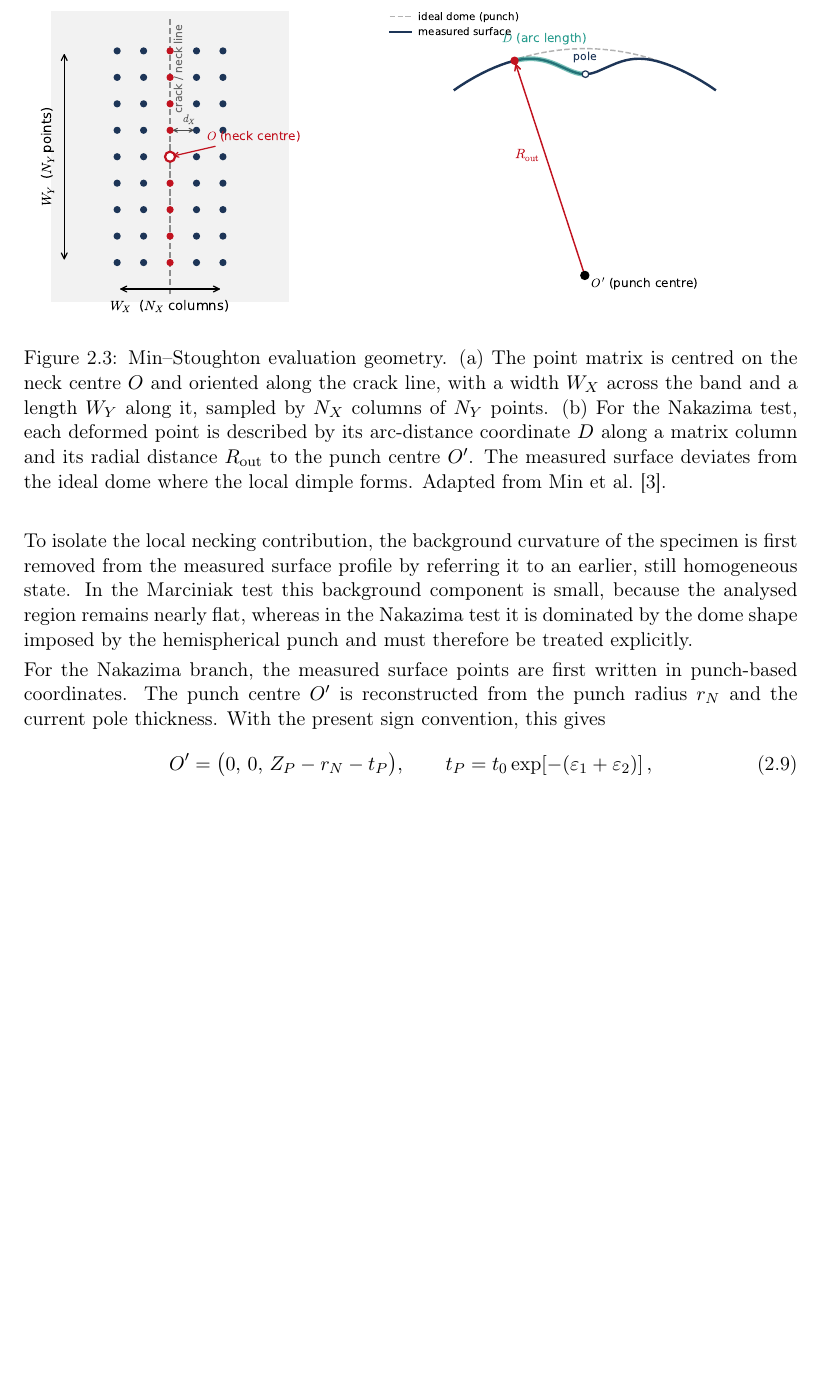
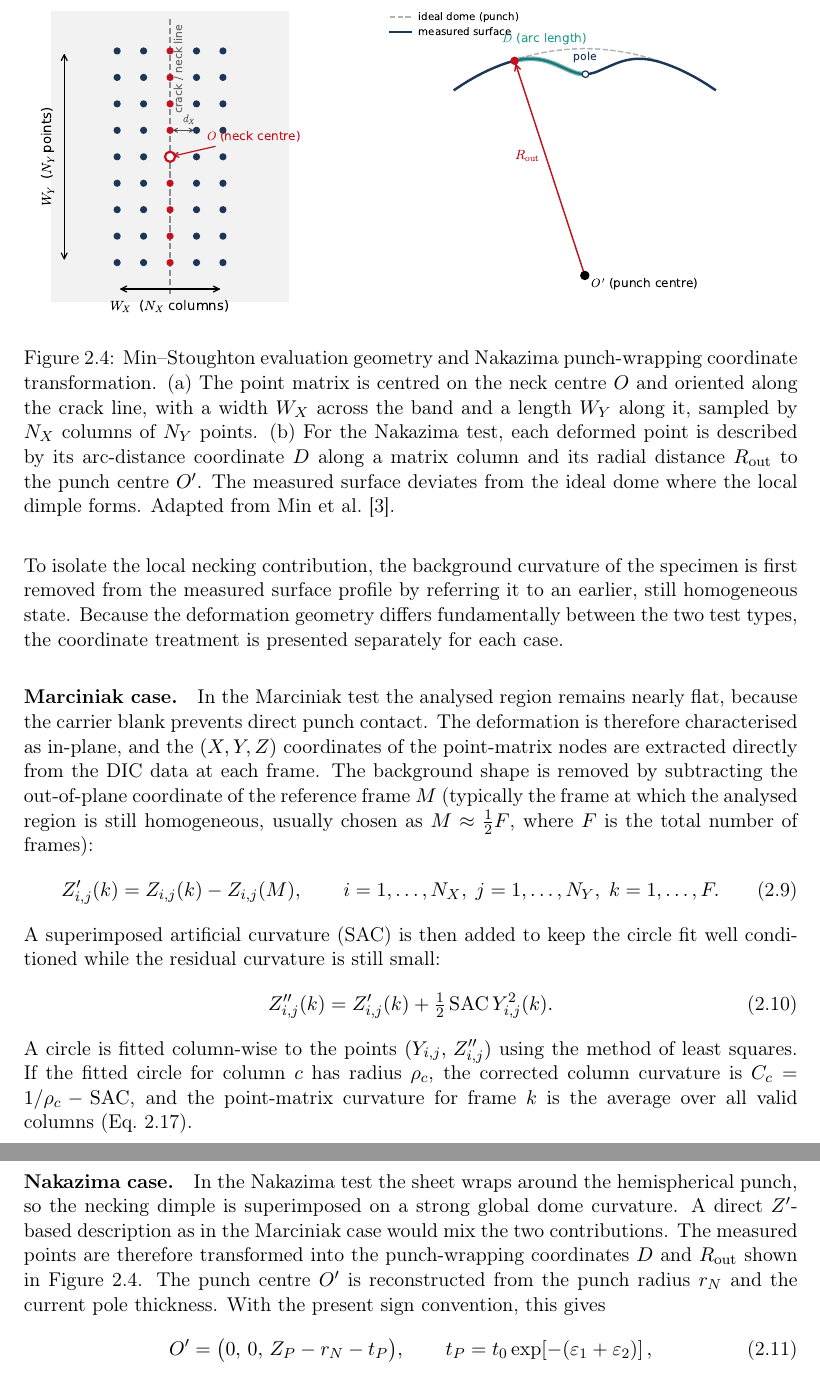
Before and after one commit to andrecruzf/AbaqusProject, a LaTeX thesis (report/Report.tex, which reads report/chapters/theory.tex): part of page 21 of 59 before the commit and two parts of pages 22 and 23 of 60 after it, the two joined at a grey line, cut so that both start at the same text, the shorter picture padded with empty space. Compiled offline with pdfLaTeX.

Commit message:
Add Marciniak case equations to Min-Stoughton theory section
The section previously jumped from the point matrix description directly to
the Nakazima coordinate transformation. Now presents both cases explicitly:
Marciniak (Z'-based reference subtraction) and Nakazima (D, R_out punch-
wrapping coordinates), matching the structure of Min et al. (2017).
Also reorganised figure placement and added paragraph headers for clarity.

Co-Authored-By: Claude Opus 4.6 <noreply@anthropic.com>

```diff
--- a/report/chapters/theory.tex
+++ b/report/chapters/theory.tex
@@ -206,28 +227,64 @@ undersampled by the available DIC grid.
 \begin{figure}[H]
     \centering
     \includegraphics[width=\linewidth]{img/ms_point_matrix.pdf}
-    \caption{Min--Stoughton evaluation geometry. (a) The point matrix is
-    centred on the neck centre $O$ and oriented along the crack line, with a
-    width $W_X$ across the band and a length $W_Y$ along it, sampled by $N_X$
-    columns of $N_Y$ points. (b) For the Nakazima test, each deformed point is
-    described by its arc-distance coordinate $D$ along a matrix column and its
-    radial distance $R_\mathrm{out}$ to the punch centre $O'$. The measured
-    surface deviates from the ideal dome where the local dimple forms. Adapted
-    from Min et al.~\cite{Min2017}.}
+    \caption{Min--Stoughton evaluation geometry and Nakazima punch-wrapping
+    coordinate transformation. (a) The point matrix is centred on the neck
+    centre $O$ and oriented along the crack line, with a width $W_X$ across the
+    band and a length $W_Y$ along it, sampled by $N_X$ columns of $N_Y$ points.
+    (b) For the Nakazima test, each deformed point is described by its
+    arc-distance coordinate $D$ along a matrix column and its radial distance
+    $R_\mathrm{out}$ to the punch centre $O'$. The measured surface deviates
+    from the ideal dome where the local dimple forms. Adapted from
+    Min et al.~\cite{Min2017}.}
     \label{fig:ms_point_matrix}
 \end{figure}
 
 To isolate the local necking contribution, the background curvature of the
 specimen is first removed from the measured surface profile by referring it to
-an earlier, still homogeneous state. In the Marciniak test this background
-component is small, because the analysed region remains nearly flat, whereas in
-the Nakazima test it is dominated by the dome shape imposed by the hemispherical
-punch and must therefore be treated explicitly.
+an earlier, still homogeneous state. Because the deformation geometry differs
+fundamentally between the two test types, the coordinate treatment is presented
+separately for each case.
 
-For the Nakazima branch, the measured surface points are first written in
-punch-based coordinates. The punch centre $O'$ is reconstructed from the punch
-radius $r_N$ and the current pole thickness. With the present sign convention,
-this gives
+\paragraph{Marciniak case.}
+In the Marciniak test the analysed region remains nearly flat, because the
+carrier blank prevents direct punch contact. The deformation is therefore
+characterised as in-plane, and the $(X, Y, Z)$ coordinates of the point-matrix
+nodes are extracted directly from the DIC data at each frame. The background
+shape is removed by subtracting the out-of-plane coordinate of the reference
+frame~$M$ (typically the frame at which the analysed region is still
+homogeneous, usually chosen as $M \approx \tfrac{1}{2}F$, where $F$ is the
+total number of frames):
+\begin{equation}
+    Z'_{i,j}(k) = Z_{i,j}(k) - Z_{i,j}(M),
+    \qquad
+    i=1,\dots,N_X,\;
+    j=1,\dots,N_Y,\;
+    k=1,\dots,F.
+    \label{eq:ms_marciniak_ref}
+\end{equation}
+A superimposed artificial curvature (SAC) is then added to keep the circle fit
+well conditioned while the residual curvature is still small:
+\begin{equation}
+    Z''_{i,j}(k) = Z'_{i,j}(k)
+    + \tfrac{1}{2}\,\mathrm{SAC}\,Y_{i,j}^{2}(k).
+    \label{eq:ms_marciniak_sac}
+\end{equation}
+A circle is fitted column-wise to the points $(Y_{i,j},\,Z''_{i,j})$ using the
+method of least squares. If the fitted circle for column~$c$ has radius
+$\rho_c$, the corrected column curvature is
+$C_c = 1/\rho_c - \mathrm{SAC}$,
+and the point-matrix curvature for frame~$k$ is the average over all valid
+columns (Eq.~\ref{eq:ms_cpm_corrected}).
+
+\paragraph{Nakazima case.}
+In the Nakazima test the sheet wraps around the hemispherical punch, so the
+necking dimple is superimposed on a strong global dome curvature. A direct
+$Z'$-based description as in the Marciniak case would mix the two
+contributions. The measured points are therefore transformed into the
+punch-wrapping coordinates $D$ and $R_\mathrm{out}$ shown in
+Figure~\ref{fig:ms_point_matrix}. The punch centre $O'$ is reconstructed from
+the punch radius $r_N$ and the current pole thickness. With the present sign
+convention, this gives
 \begin{equation}
     O' = \bigl(0,\,0,\,Z_P - r_N - t_P\bigr), \qquad
     t_P = t_0 \exp\!\left[-(\varepsilon_1+\varepsilon_2)\right],
```
Also changed, not shown: report/chapters/theory.tex (44 more changed lines).
